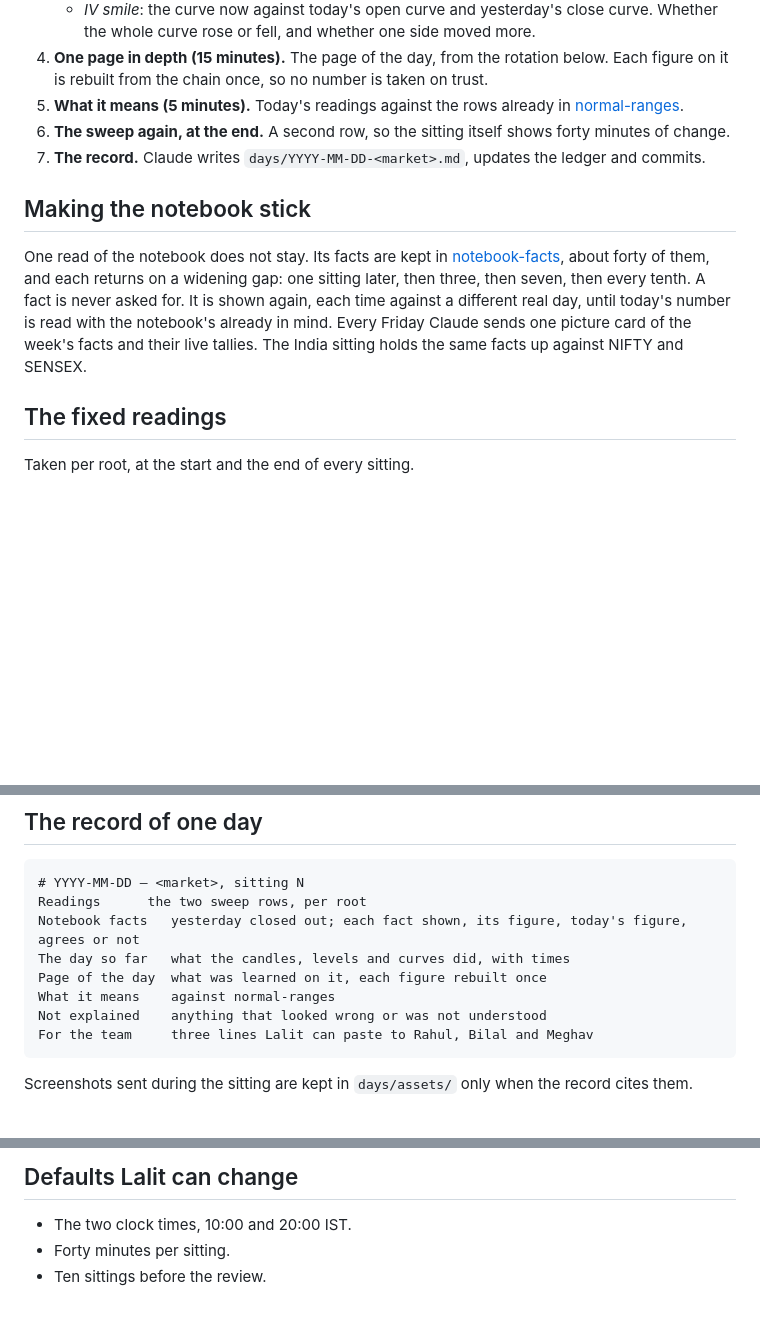
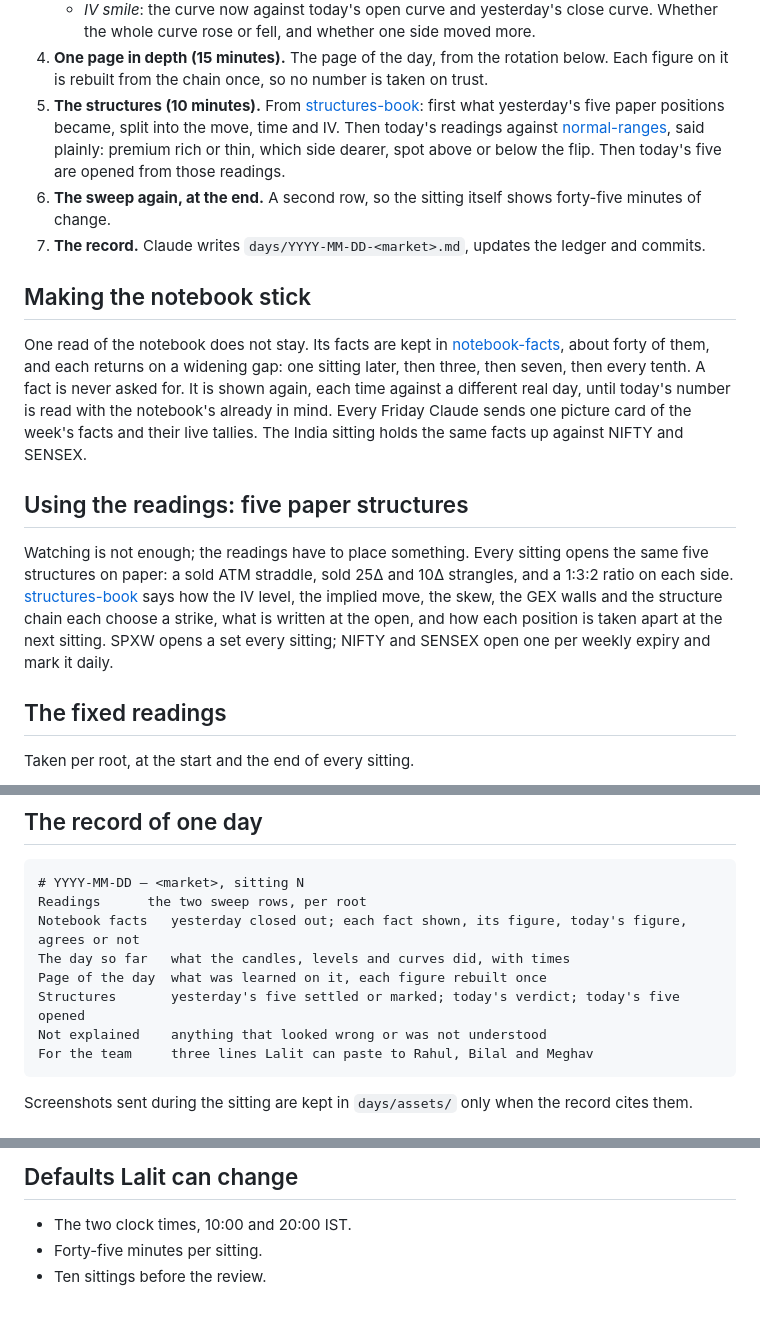
Before and after one commit to lalitkarthik/convex-hedge-vault, a Markdown page: teach/market-observation/PLAN.md, 3 parts joined by grey strips. GitHub-like rendering; blank space fills up the shorter version.

Commit message:
Add the structures book: five paper positions a sitting, placed from IV, GEX and the structure chain

````diff
--- a/teach/market-observation/PLAN.md
+++ b/teach/market-observation/PLAN.md
@@ -54,10 +54,12 @@ quizzes, no predictions asked for.
      whole curve rose or fell, and whether one side moved more.
 4. **One page in depth (15 minutes).** The page of the day, from the rotation below. Each figure on
    it is rebuilt from the chain once, so no number is taken on trust.
-5. **What it means (5 minutes).** Today's readings against the rows already in
-   [normal-ranges](normal-ranges.md).
-6. **The sweep again, at the end.** A second row, so the sitting itself shows forty minutes of
-   change.
+5. **The structures (10 minutes).** From [structures-book](structures-book.md): first what
+   yesterday's five paper positions became, split into the move, time and IV. Then today's
+   readings against [normal-ranges](normal-ranges.md), said plainly: premium rich or thin, which
+   side dearer, spot above or below the flip. Then today's five are opened from those readings.
+6. **The sweep again, at the end.** A second row, so the sitting itself shows forty-five minutes
+   of change.
 7. **The record.** Claude writes `days/YYYY-MM-DD-<market>.md`, updates the ledger and commits.
 
 ## Making the notebook stick
@@ -68,6 +70,15 @@ sitting later, then three, then seven, then every tenth. A fact is never asked f
 again, each time against a different real day, until today's number is read with the notebook's
 already in mind. Every Friday Claude sends one picture card of the week's facts and their live
 tallies. The India sitting holds the same facts up against NIFTY and SENSEX.
+
+## Using the readings: five paper structures
+
+Watching is not enough; the readings have to place something. Every sitting opens the same five
+structures on paper: a sold ATM straddle, sold 25Δ and 10Δ strangles, and a 1:3:2 ratio on each
+side. [structures-book](structures-book.md) says how the IV level, the implied move, the skew,
+the GEX walls and the structure chain each choose a strike, what is written at the open, and how
+each position is taken apart at the next sitting. SPXW opens a set every sitting; NIFTY and SENSEX
+open one per weekly expiry and mark it daily.
 
 ## The fixed readings
 
@@ -119,7 +130,7 @@ Readings      the two sweep rows, per root
 Notebook facts   yesterday closed out; each fact shown, its figure, today's figure, agrees or not
 The day so far   what the candles, levels and curves did, with times
 Page of the day  what was learned on it, each figure rebuilt once
-What it means    against normal-ranges
+Structures       yesterday's five settled or marked; today's verdict; today's five opened
 Not explained    anything that looked wrong or was not understood
 For the team     three lines Lalit can paste to Rahul, Bilal and Meghav
 ```
@@ -137,5 +148,5 @@ Screenshots sent during the sitting are kept in `days/assets/` only when the rec
 ## Defaults Lalit can change
 
 - The two clock times, 10:00 and 20:00 IST.
-- Forty minutes per sitting.
+- Forty-five minutes per sitting.
 - Ten sittings before the review.
````
Also changed, not shown: other parts of teach/market-observation/PLAN.md (+2 -2 lines), index.md (+1 -1 lines), teach/market-observation/structures-book.md (added, +79 -0 lines).
